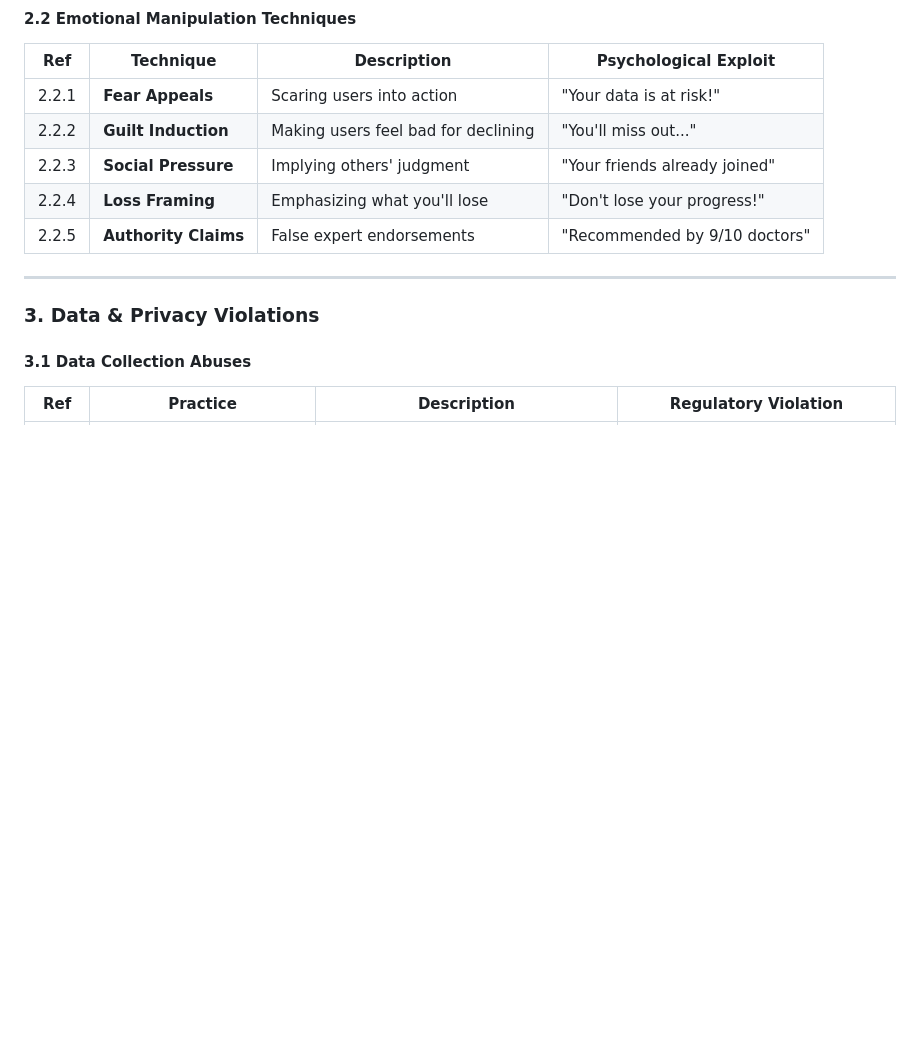
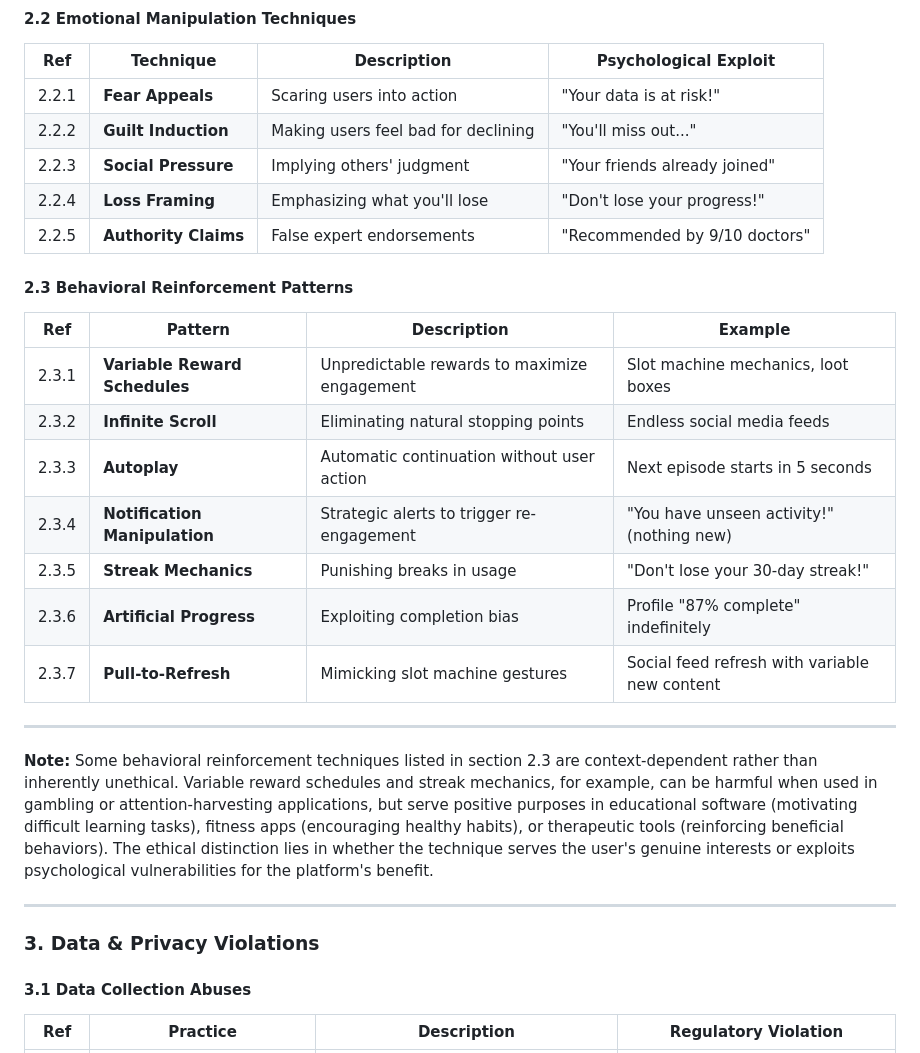
Before and after one commit to ike5/open-ethics-standard, a Markdown page: OPEN-ETHICS-STANDARD.md, the part around the change. Drawn GitHub-style; blank space fills up the shorter version.

Commit message:
Introduce Behavioral Reinforcement Patterns section
Added section on Behavioral Reinforcement Patterns with various techniques and their implications.

```diff
--- a/OPEN-ETHICS-STANDARD.md
+++ b/OPEN-ETHICS-STANDARD.md
@@ -137,6 +137,22 @@ Based on the Princeton/University of Chicago research identifying 15 distinct da
 | 2.2.3 | **Social Pressure**  | Implying others' judgment           | "Your friends already joined" |
 | 2.2.4 | **Loss Framing**     | Emphasizing what you'll lose        | "Don't lose your progress!"   |
 | 2.2.5 | **Authority Claims** | False expert endorsements           | "Recommended by 9/10 doctors" |
+
+#### 2.3 Behavioral Reinforcement Patterns
+
+| Ref   | Pattern                      | Description                                      | Example                                      |
+|-------|------------------------------|--------------------------------------------------|----------------------------------------------|
+| 2.3.1 | **Variable Reward Schedules** | Unpredictable rewards to maximize engagement    | Slot machine mechanics, loot boxes           |
+| 2.3.2 | **Infinite Scroll**          | Eliminating natural stopping points              | Endless social media feeds                   |
+| 2.3.3 | **Autoplay**                 | Automatic continuation without user action       | Next episode starts in 5 seconds             |
+| 2.3.4 | **Notification Manipulation** | Strategic alerts to trigger re-engagement       | "You have unseen activity!" (nothing new)    |
+| 2.3.5 | **Streak Mechanics**         | Punishing breaks in usage                        | "Don't lose your 30-day streak!"             |
+| 2.3.6 | **Artificial Progress**      | Exploiting completion bias                       | Profile "87% complete" indefinitely          |
+| 2.3.7 | **Pull-to-Refresh**          | Mimicking slot machine gestures                  | Social feed refresh with variable new content |
+
+---
+
+**Note:** Some behavioral reinforcement techniques listed in section 2.3 are context-dependent rather than inherently unethical. Variable reward schedules and streak mechanics, for example, can be harmful when used in gambling or attention-harvesting applications, but serve positive purposes in educational software (motivating difficult learning tasks), fitness apps (encouraging healthy habits), or therapeutic tools (reinforcing beneficial behaviors). The ethical distinction lies in whether the technique serves the user's genuine interests or exploits psychological vulnerabilities for the platform's benefit.
 
 ---
 
```
